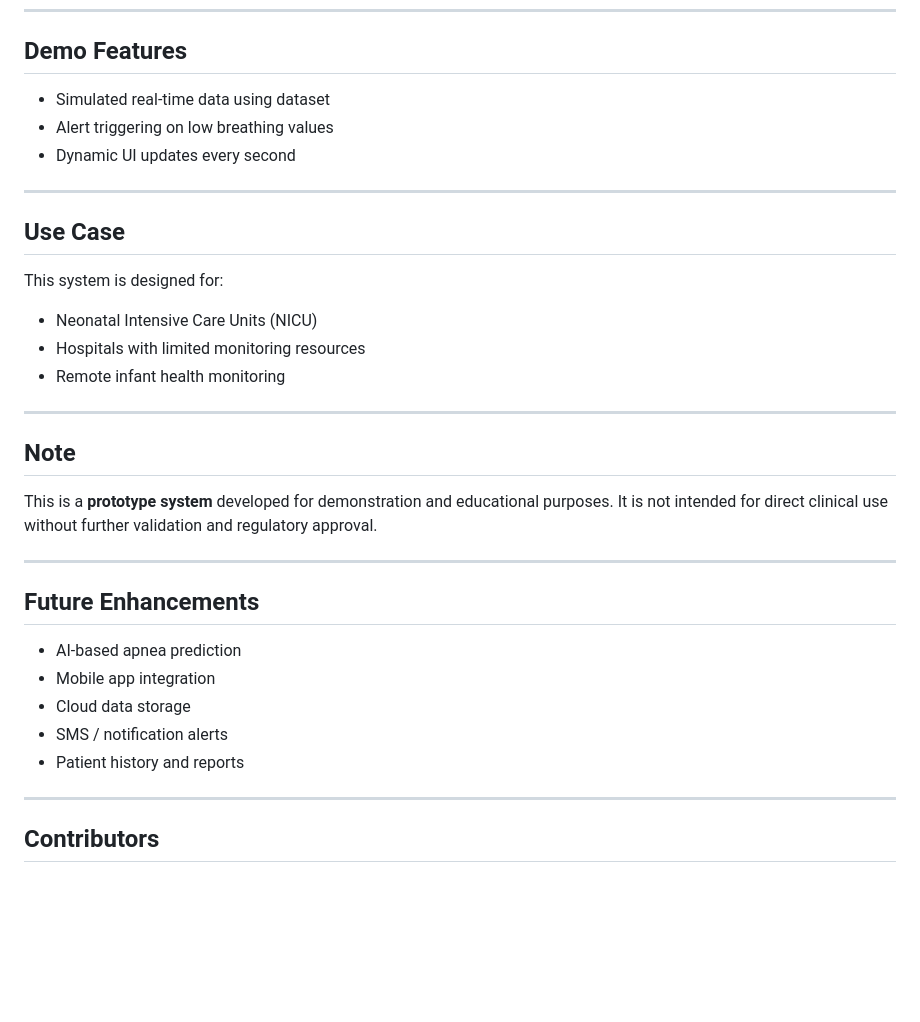
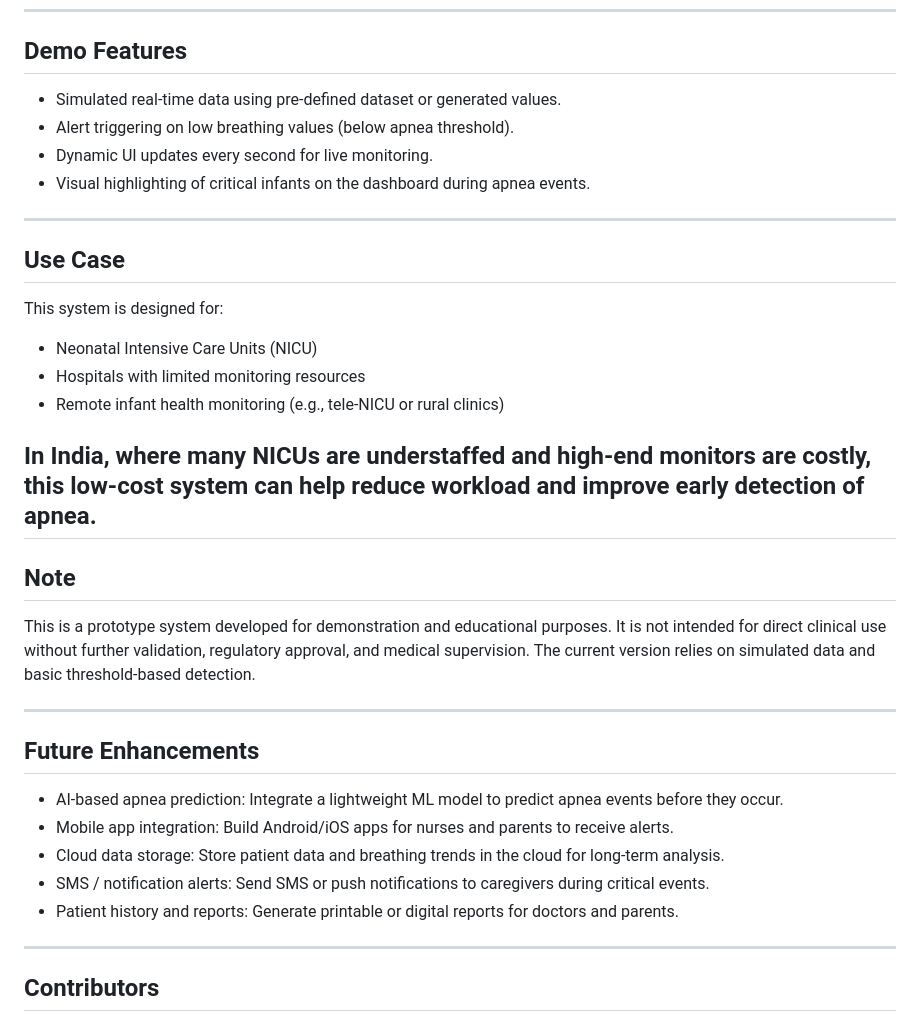
Before and after one commit to VARSH-cloud/neonatal-monitoring-system, a Markdown page: README.md, the part around one of its changes. Drawn GitHub-style; blank space fills up the shorter version.

```diff
--- a/README.md
+++ b/README.md
@@ -124,9 +135,10 @@ Example response:
 
 ## Demo Features
 
-* Simulated real-time data using dataset
-* Alert triggering on low breathing values
-* Dynamic UI updates every second
+* Simulated real‑time data using pre‑defined dataset or generated values.
+* Alert triggering on low breathing values (below apnea threshold).
+* Dynamic UI updates every second for live monitoring.
+* Visual highlighting of critical infants on the dashboard during apnea events.
 
 ---
 
@@ -136,23 +148,24 @@ This system is designed for:
 
 * Neonatal Intensive Care Units (NICU)
 * Hospitals with limited monitoring resources
-* Remote infant health monitoring
+* Remote infant health monitoring (e.g., tele‑NICU or rural clinics)
 
+In India, where many NICUs are understaffed and high‑end monitors are costly, this low‑cost system can help reduce workload and improve early detection of apnea.
 ---
 
 ## Note
 
-This is a **prototype system** developed for demonstration and educational purposes. It is not intended for direct clinical use without further validation and regulatory approval.
+This is a prototype system developed for demonstration and educational purposes. It is not intended for direct clinical use without further validation, regulatory approval, and medical supervision. The current version relies on simulated data and basic threshold‑based detection.
 
 ---
 
 ## Future Enhancements
 
-* AI-based apnea prediction
-* Mobile app integration
-* Cloud data storage
-* SMS / notification alerts
-* Patient history and reports
+* AI‑based apnea prediction: Integrate a lightweight ML model to predict apnea events before they occur.
+* Mobile app integration: Build Android/iOS apps for nurses and parents to receive alerts.
+* Cloud data storage: Store patient data and breathing trends in the cloud for long‑term analysis.
+* SMS / notification alerts: Send SMS or push notifications to caregivers during critical events.
+* Patient history and reports: Generate printable or digital reports for doctors and parents.
 
 ---
 
```
Also changed, not shown: other parts of README.md (+21 -10 lines).
